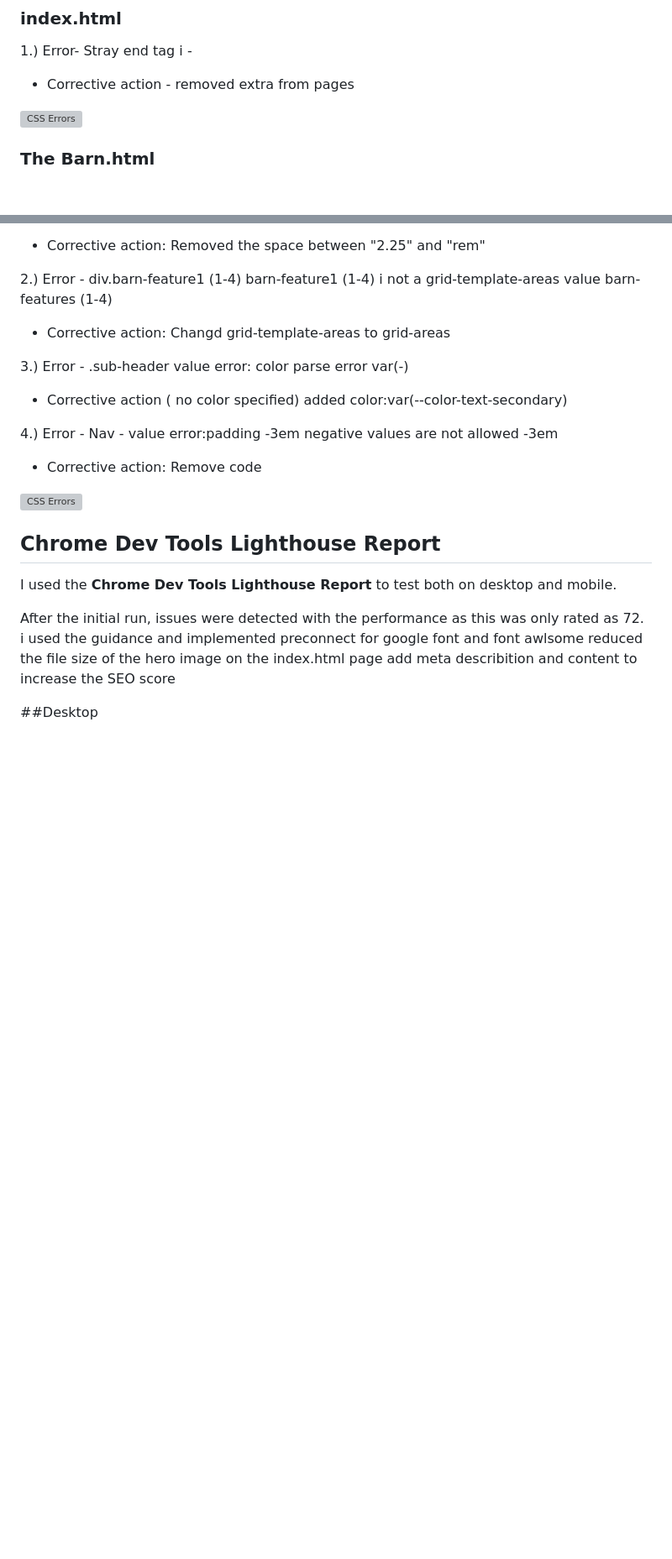
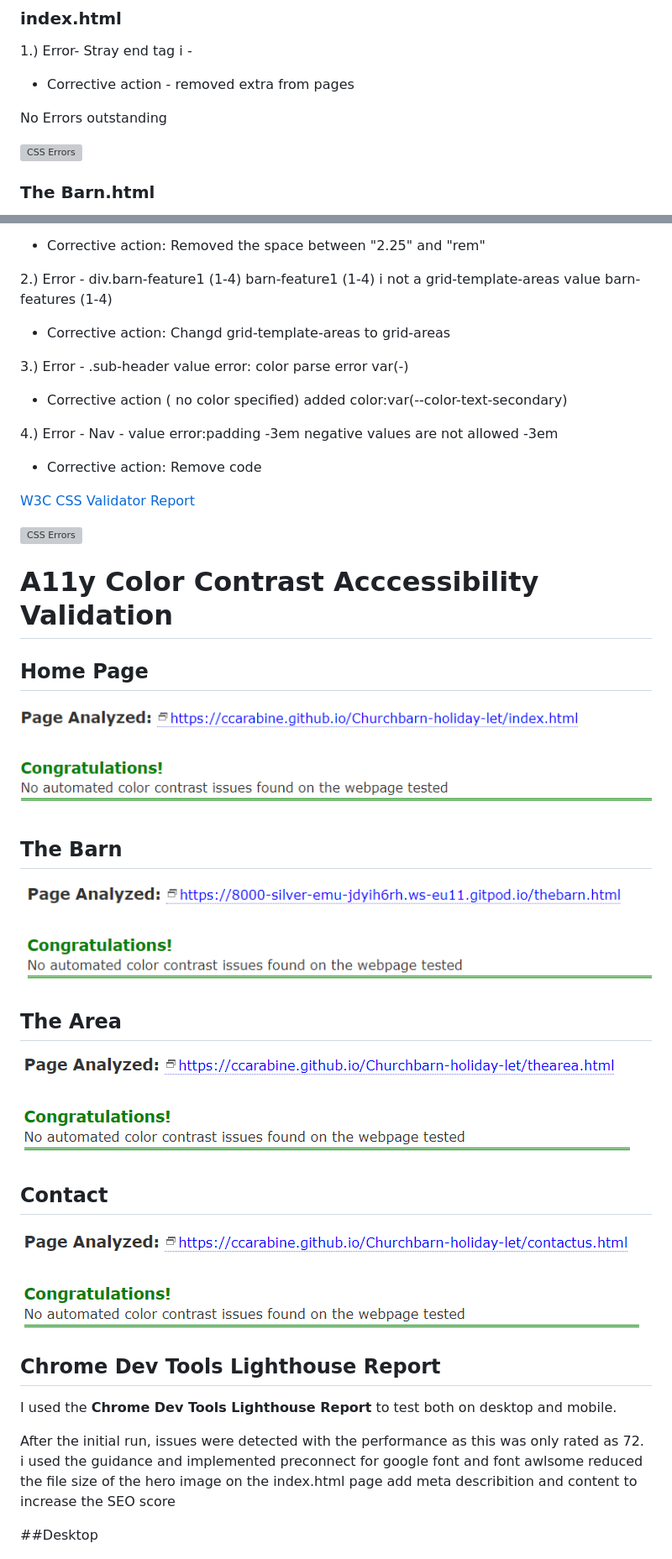
Before and after one commit to ccarabine/Churchbarn-holiday-let, a Markdown page: README.md, 2 parts joined by grey strips. Shown at 84% size. GitHub-like rendering; pictures changed too: assets/images/testing/a11y-contactus.PNG (added), assets/images/testing/a11y-index.PNG (added), assets/images/testing/a11y-thearea.PNG (added); blank space fills up the shorter version; grey boxes are pictures that could not be loaded.

Commit message:
updated testing - color contrast,html and css

```diff
--- a/README.md
+++ b/README.md
@@ -472,6 +472,8 @@ g.) The enquiry form overflowed the page horizontally on the mobile site
 
 * Corrective action - removed extra </i> from pages
 
+No Errors outstanding
+
 ![CSS Errors](assets/images/testing/htmlchecker-index.PNG)
 
 ### The Barn.html
@@ -537,10 +543,32 @@ There were the following errors
 * Corrective action: Remove code
 
 
-
+[W3C CSS Validator Report](assets/images/testing/w3c-css-checker.PNG)
 
 
 ![CSS Errors](assets/images/testing/w3c-css-checker.PNG)
+
+
+# A11y Color Contrast Acccessibility Validation <a name="validation-testing-A11y"></a>
+
+
+## Home Page
+
+![Color Contrast Validation-Index](assets/images/testing/a11y-index.PNG)
+
+## The Barn
+
+![Color Contrast Validation-thebarn](assets/images/testing/a11y-thebarn.PNG)
+
+## The Area
+
+![Color Contrast Validation-thearea](assets/images/testing/a11y-thearea.PNG)
+
+## Contact
+
+![Color Contrast Validation-Contact](assets/images/testing/a11y-contactus.PNG)
+
+
 
 ## Chrome Dev Tools Lighthouse Report
 I used the __Chrome Dev Tools Lighthouse Report__ to test both on desktop and mobile.
```
Also changed, not shown: other parts of README.md (+5 -1 lines).
